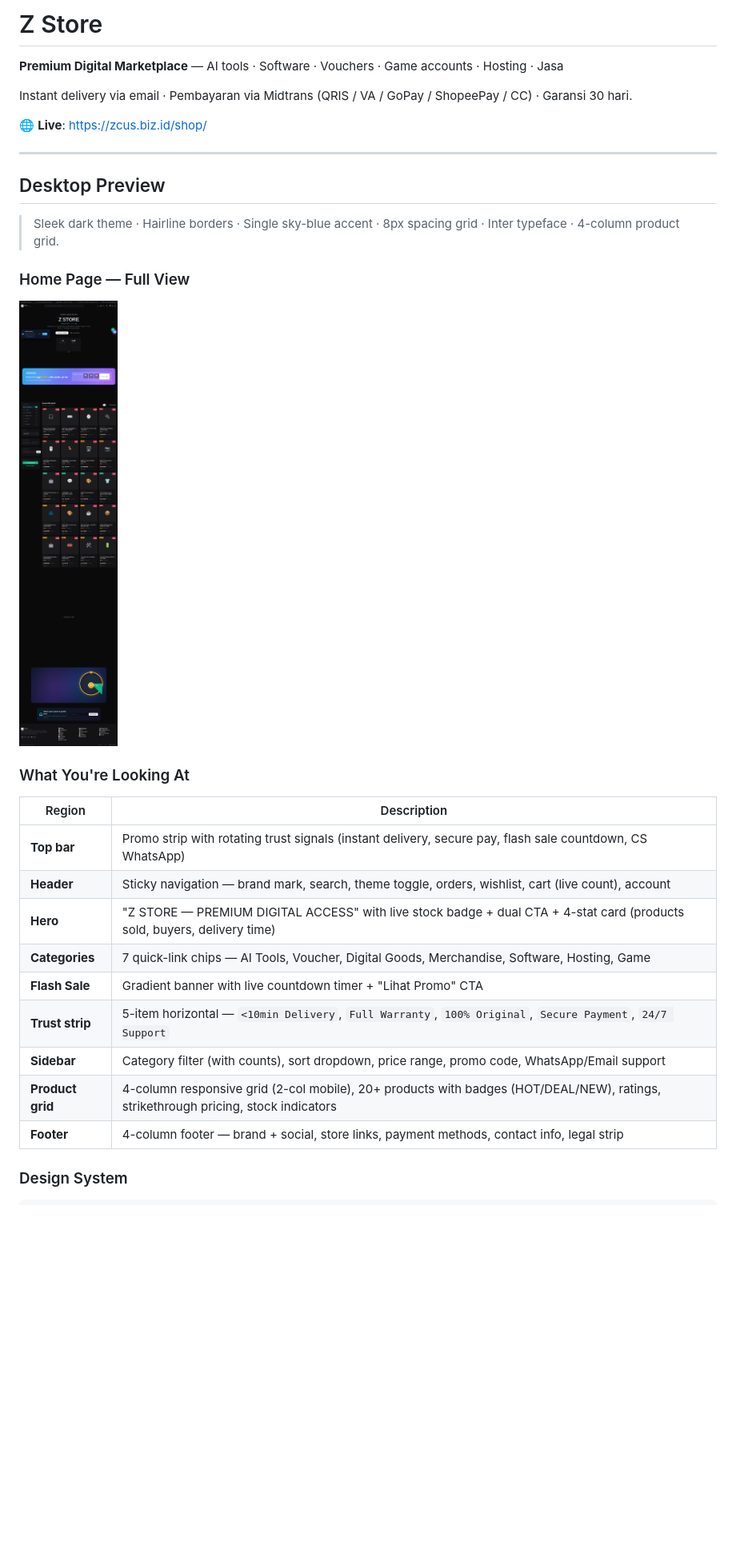
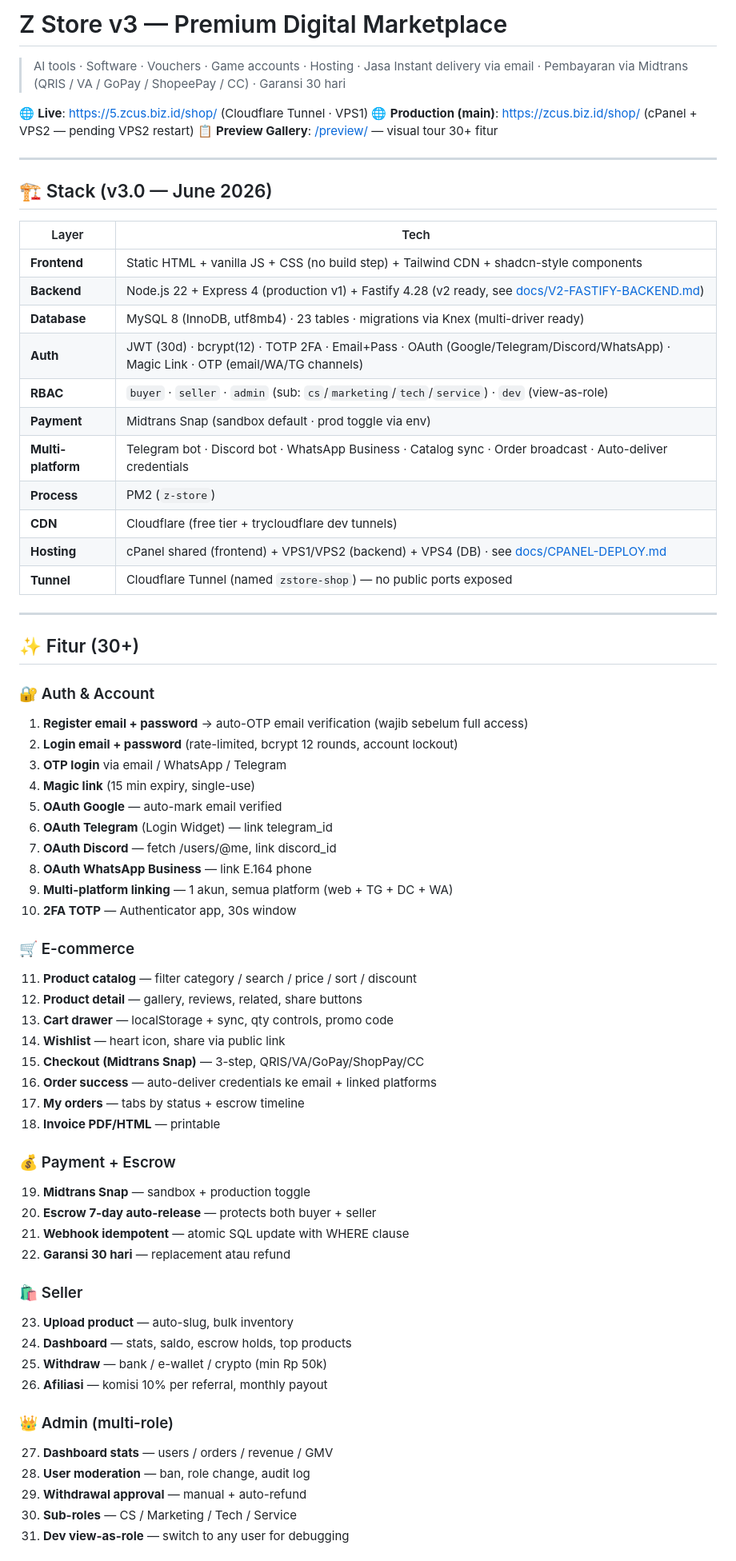
Before and after one commit to zcuss/z-store, a Markdown page: README.md, the part around one of its changes. Shown at 80% size. Drawn GitHub-style; blank space fills up the shorter version.

Commit message:
docs: comprehensive v3 README + architecture overview

```diff
--- a/README.md
+++ b/README.md
@@ -1,33 +1,72 @@
-# Z Store
+# Z Store v3 — Premium Digital Marketplace
 
-**Premium Digital Marketplace** — AI tools · Software · Vouchers · Game accounts · Hosting · Jasa
+> AI tools · Software · Vouchers · Game accounts · Hosting · Jasa
+> Instant delivery via email · Pembayaran via Midtrans (QRIS / VA / GoPay / ShopeePay / CC) · Garansi 30 hari
 
-Instant delivery via email · Pembayaran via Midtrans (QRIS / VA / GoPay / ShopeePay / CC) · Garansi 30 hari.
-
-🌐 **Live**: https://zcus.biz.id/shop/
+🌐 **Live**: https://5.zcus.biz.id/shop/ (Cloudflare Tunnel · VPS1)
+🌐 **Production (main)**: https://zcus.biz.id/shop/ (cPanel + VPS2 — pending VPS2 restart)
+📋 **Preview Gallery**: [/preview/](./preview/) — visual tour 30+ fitur
 
 ---
 
-## Desktop Preview
+## 🏗️ Stack (v3.0 — June 2026)
 
-> Sleek dark theme · Hairline borders · Single sky-blue accent · 8px spacing grid · Inter typeface · 4-column product grid.
+| Layer | Tech |
+|---|---|
+| **Frontend** | Static HTML + vanilla JS + CSS (no build step) + Tailwind CDN + shadcn-style components |
+| **Backend** | Node.js 22 + Express 4 (production v1) + Fastify 4.28 (v2 ready, see [docs/V2-FASTIFY-BACKEND.md](./docs/V2-FASTIFY-BACKEND.md)) |
+| **Database** | MySQL 8 (InnoDB, utf8mb4) · 23 tables · migrations via Knex (multi-driver ready) |
+| **Auth** | JWT (30d) · bcrypt(12) · TOTP 2FA · Email+Pass · OAuth (Google/Telegram/Discord/WhatsApp) · Magic Link · OTP (email/WA/TG channels) |
+| **RBAC** | `buyer` · `seller` · `admin` (sub: `cs`/`marketing`/`tech`/`service`) · `dev` (view-as-role) |
+| **Payment** | Midtrans Snap (sandbox default · prod toggle via env) |
+| **Multi-platform** | Telegram bot · Discord bot · WhatsApp Business · Catalog sync · Order broadcast · Auto-deliver credentials |
+| **Process** | PM2 (`z-store`) |
+| **CDN** | Cloudflare (free tier + trycloudflare dev tunnels) |
+| **Hosting** | cPanel shared (frontend) + VPS1/VPS2 (backend) + VPS4 (DB) · see [docs/CPANEL-DEPLOY.md](./docs/CPANEL-DEPLOY.md) |
+| **Tunnel** | Cloudflare Tunnel (named `zstore-shop`) — no public ports exposed |
 
-### Home Page — Full View
+---
 
-![Z Store Home — Desktop](docs/screenshots/04-home-final-desktop.png)
+## ✨ Fitur (30+)
 
-### What You're Looking At
+### 🔐 Auth & Account
+1. **Register email + password** → auto-OTP email verification (wajib sebelum full access)
+2. **Login email + password** (rate-limited, bcrypt 12 rounds, account lockout)
+3. **OTP login** via email / WhatsApp / Telegram
+4. **Magic link** (15 min expiry, single-use)
+5. **OAuth Google** — auto-mark email verified
+6. **OAuth Telegram** (Login Widget) — link telegram_id
+7. **OAuth Discord** — fetch /users/@me, link discord_id
+8. **OAuth WhatsApp Business** — link E.164 phone
+9. **Multi-platform linking** — 1 akun, semua platform (web + TG + DC + WA)
+10. **2FA TOTP** — Authenticator app, 30s window
 
-| Region | Description |
-|---|---|
-| **Top bar** | Promo strip with rotating trust signals (instant delivery, secure pay, flash sale countdown, CS WhatsApp) |
-| **Header** | Sticky navigation — brand mark, search, theme toggle, orders, wishlist, cart (live count), account |
-| **Hero** | "Z STORE — PREMIUM DIGITAL ACCESS" with live stock badge + dual CTA + 4-stat card (products sold, buyers, delivery time) |
-| **Categories** | 7 quick-link chips — AI Tools, Voucher, Digital Goods, Merchandise, Software, Hosting, Game |
-| **Flash Sale** | Gradient banner with live countdown timer + "Lihat Promo" CTA |
-| **Trust strip** | 5-item horizontal — `<10min Delivery`, `Full Warranty`, `100% Original`, `Secure Payment`, `24/7 Support` |
-| **Sidebar** | Category filter (with counts), sort dropdown, price range, promo code, WhatsApp/Email support |
-| **Product grid** | 4-column responsive grid (2-col mobile), 20+ products with badges (HOT/DEAL/NEW), ratings, strikethrough pricing, stock indicators |
-| **Footer** | 4-column footer — brand + social, store links, payment methods, contact info, legal strip |
+### 🛒 E-commerce
+11. **Product catalog** — filter category / search / price / sort / discount
+12. **Product detail** — gallery, reviews, related, share buttons
+13. **Cart drawer** — localStorage + sync, qty controls, promo code
+14. **Wishlist** — heart icon, share via public link
+15. **Checkout (Midtrans Snap)** — 3-step, QRIS/VA/GoPay/ShopPay/CC
+16. **Order success** — auto-deliver credentials ke email + linked platforms
+17. **My orders** — tabs by status + escrow timeline
+18. **Invoice PDF/HTML** — printable
 
-### Design System
+### 💰 Payment + Escrow
+19. **Midtrans Snap** — sandbox + production toggle
+20. **Escrow 7-day auto-release** — protects both buyer + seller
+21. **Webhook idempotent** — atomic SQL update with WHERE clause
+22. **Garansi 30 hari** — replacement atau refund
+
+### 🛍️ Seller
+23. **Upload product** — auto-slug, bulk inventory
+24. **Dashboard** — stats, saldo, escrow holds, top products
+25. **Withdraw** — bank / e-wallet / crypto (min Rp 50k)
+26. **Afiliasi** — komisi 10% per referral, monthly payout
+
+### 👑 Admin (multi-role)
+27. **Dashboard stats** — users / orders / revenue / GMV
+28. **User moderation** — ban, role change, audit log
+29. **Withdrawal approval** — manual + auto-refund
+30. **Sub-roles** — CS / Marketing / Tech / Service
+31. **Dev view-as-role** — switch to any user for debugging
+
```
Also changed, not shown: other parts of README.md (+150 -73 lines).
